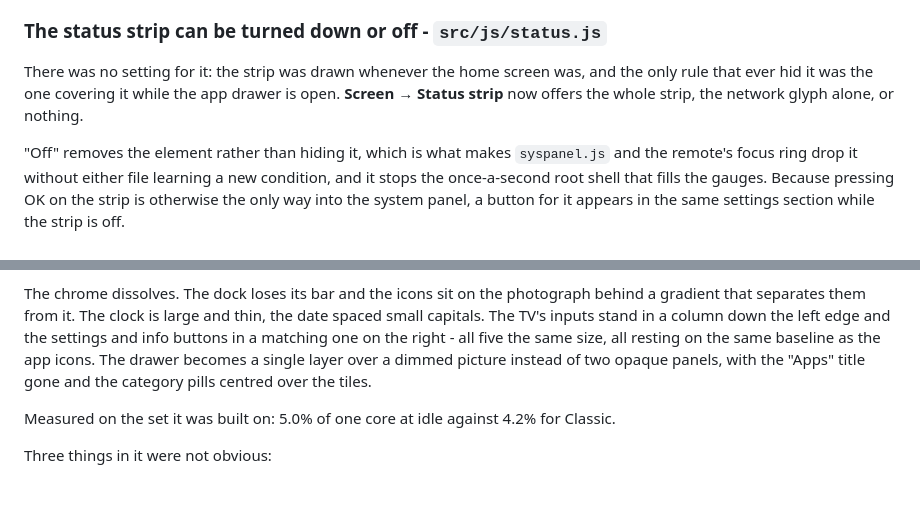
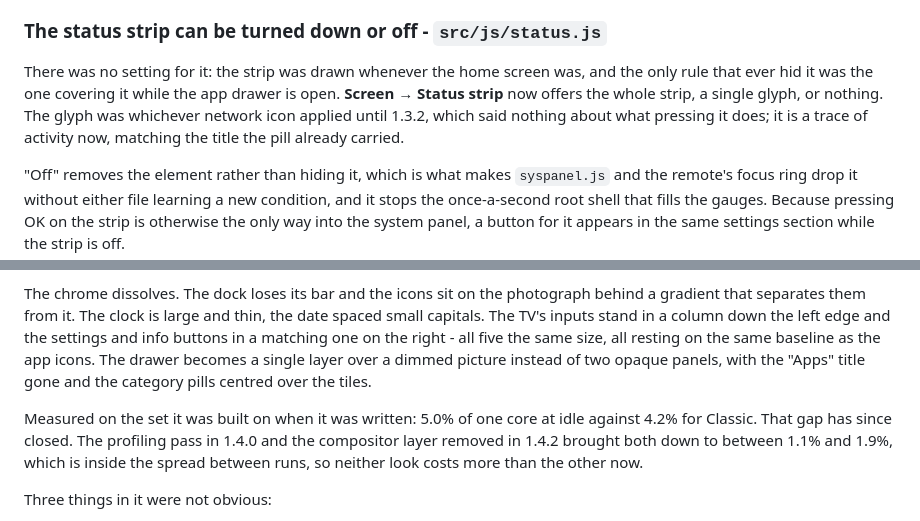
Before and after one commit to devic021/openhome-webos, a Markdown page: CHANGES.md, 2 parts joined by grey strips. GitHub-like rendering; blank space fills up the shorter version.

Commit message:
The changelog carried the same two stale claims
It described Icon only as showing the network glyph, which stopped being true
in 1.3.2, and gave the Editorial look's idle cost as 5.0% of one core against
4.2% for Classic, which stopped being true in 1.4.0 and 1.4.2.

Both are corrected in place rather than deleted. The old figure says something
worth keeping about where the launcher started, so it stays with what replaced
it beside it.

```diff
--- a/CHANGES.md
+++ b/CHANGES.md
@@ -152,7 +152,9 @@ recovered.
 
 There was no setting for it: the strip was drawn whenever the home screen was, and the only rule
 that ever hid it was the one covering it while the app drawer is open. **Screen → Status strip**
-now offers the whole strip, the network glyph alone, or nothing.
+now offers the whole strip, a single glyph, or nothing. The glyph was whichever network icon
+applied until 1.3.2, which said nothing about what pressing it does; it is a trace of activity
+now, matching the title the pill already carried.
 
 "Off" removes the element rather than hiding it, which is what makes `syspanel.js` and the remote's
 focus ring drop it without either file learning a new condition, and it stops the once-a-second
@@ -204,7 +206,10 @@ in a matching one on the right - all five the same size, all resting on the same
 app icons. The drawer becomes a single layer over a dimmed picture instead of two opaque panels,
 with the "Apps" title gone and the category pills centred over the tiles.
 
-Measured on the set it was built on: 5.0% of one core at idle against 4.2% for Classic.
+Measured on the set it was built on when it was written: 5.0% of one core at idle against 4.2%
+for Classic. That gap has since closed. The profiling pass in 1.4.0 and the compositor layer
+removed in 1.4.2 brought both down to between 1.1% and 1.9%, which is inside the spread between
+runs, so neither look costs more than the other now.
 
 Three things in it were not obvious:
 
```
